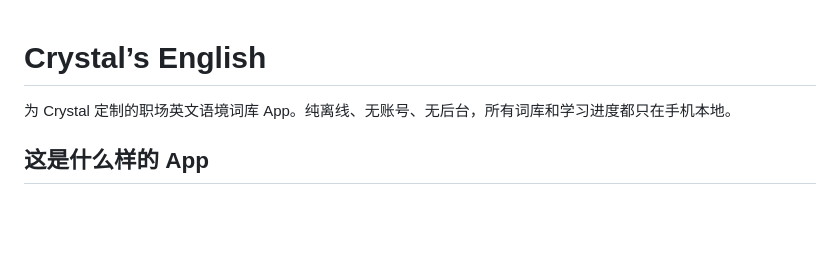
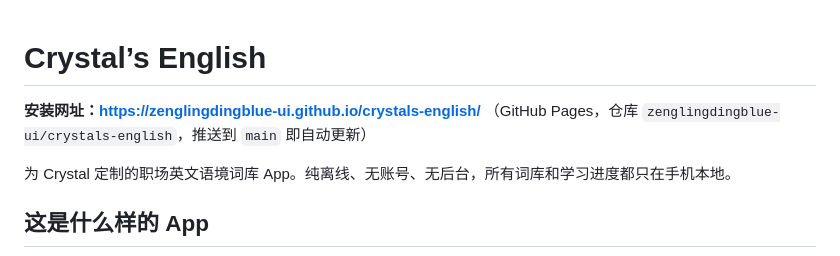
Before and after one commit to zenglingdingblue-ui/crystals-english, a Markdown page: README.md, the part around the change. GitHub-like rendering; blank space fills up the shorter version.

Commit message:
README: add the live GitHub Pages URL
Co-Authored-By: Claude Fable 5.1 <noreply@anthropic.com>

```diff
--- a/README.md
+++ b/README.md
@@ -1,4 +1,6 @@
 # Crystal’s English
+
+**安装网址：https://zenglingdingblue-ui.github.io/crystals-english/** （GitHub Pages，仓库 `zenglingdingblue-ui/crystals-english`，推送到 `main` 即自动更新）
 
 为 Crystal 定制的职场英文语境词库 App。纯离线、无账号、无后台，所有词库和学习进度都只在手机本地。
 
```
